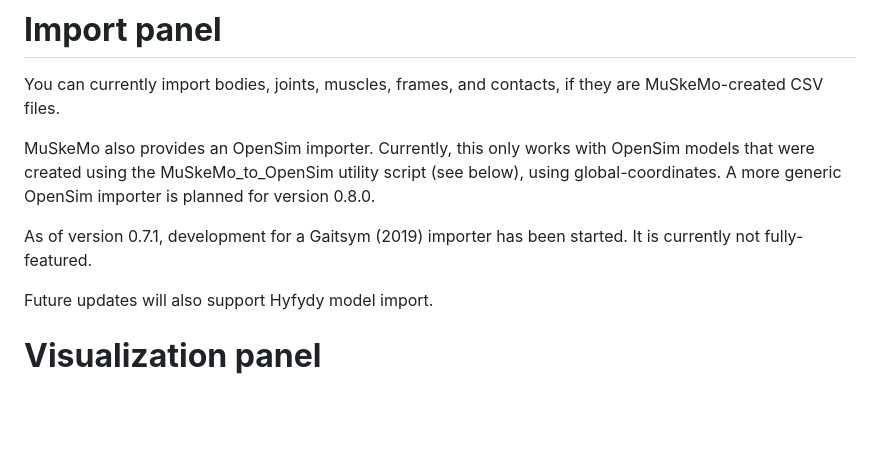
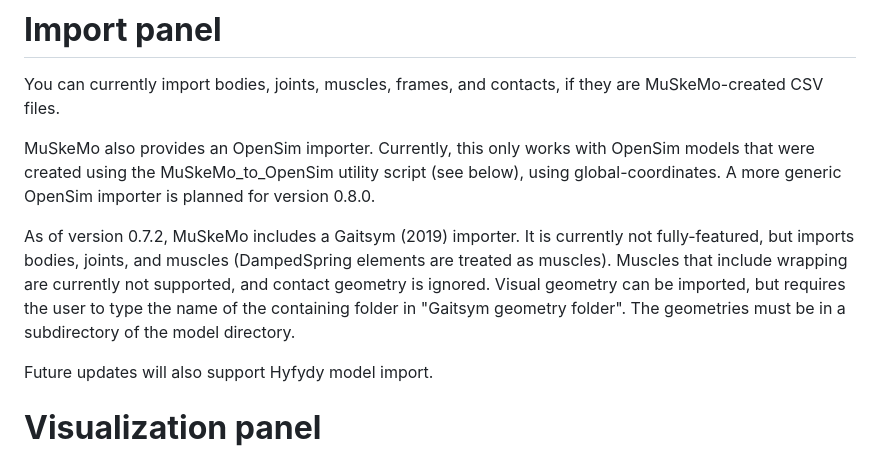
Before and after one commit to PashavanBijlert/MuSkeMo, a Markdown page: README.md, the part around the change. Drawn GitHub-style; blank space fills up the shorter version.

```diff
--- a/README.md
+++ b/README.md
@@ -65,7 +65,7 @@ You can currently import bodies, joints, muscles, frames, and contacts, if they
 
 MuSkeMo also provides an OpenSim importer. Currently, this only works with OpenSim models that were created using the MuSkeMo_to_OpenSim utility script (see below), using global-coordinates. A more generic OpenSim importer is planned for version 0.8.0.
 
-As of version 0.7.1, development for a Gaitsym (2019) importer has been started. It is currently not fully-featured.
+As of version 0.7.2, MuSkeMo includes a Gaitsym (2019) importer. It is currently not fully-featured, but imports bodies, joints, and muscles (DampedSpring elements are treated as muscles). Muscles that include wrapping are currently not supported, and contact geometry is ignored. Visual geometry can be imported, but requires the user to type the name of the containing folder in "Gaitsym geometry folder". The geometries must be in a subdirectory of the model directory.
 
 Future updates will also support Hyfydy model import.
 
```
